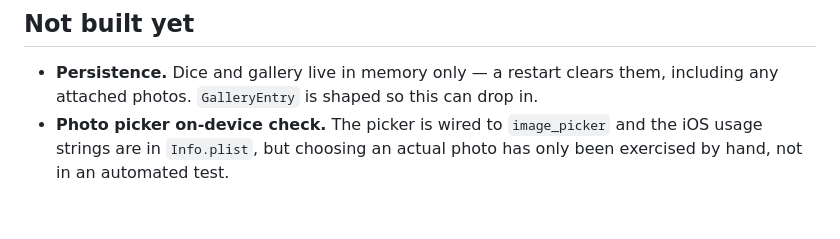
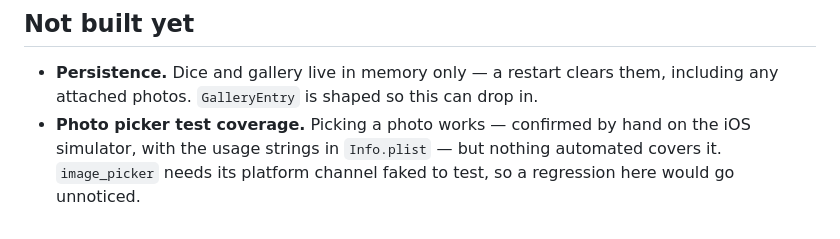
Before and after one commit to kristinbrooks/artspiration, a Markdown page: README.md, the part around the change. Drawn GitHub-style.

Commit message:
Note the photo picker as verified on iOS
Picking a photo works on the iOS simulator. Reframes the open item from
"unverified" to "untested": the behavior is confirmed, but nothing
automated guards it, since image_picker needs its platform channel faked.

Co-Authored-By: Claude Opus 5 <noreply@anthropic.com>

```diff
--- a/README.md
+++ b/README.md
@@ -76,6 +76,7 @@ the last row back below the fold:
 
 - **Persistence.** Dice and gallery live in memory only — a restart clears them,
   including any attached photos. `GalleryEntry` is shaped so this can drop in.
-- **Photo picker on-device check.** The picker is wired to `image_picker` and
-  the iOS usage strings are in `Info.plist`, but choosing an actual photo has
-  only been exercised by hand, not in an automated test.
+- **Photo picker test coverage.** Picking a photo works — confirmed by hand on
+  the iOS simulator, with the usage strings in `Info.plist` — but nothing
+  automated covers it. `image_picker` needs its platform channel faked to test,
+  so a regression here would go unnoticed.
```
